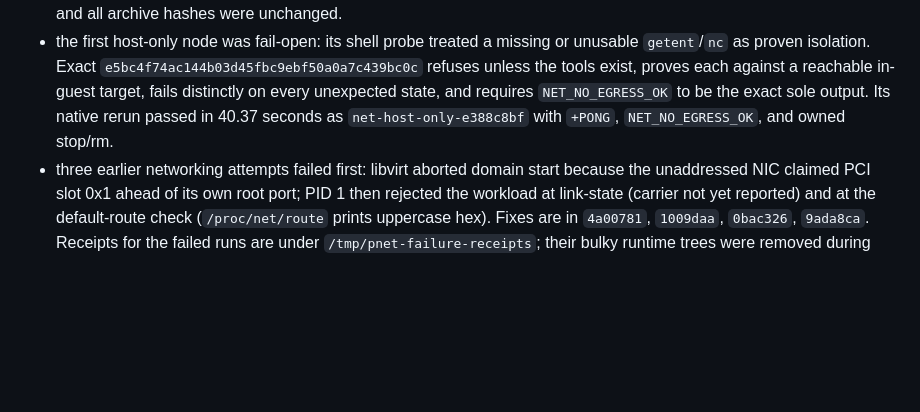
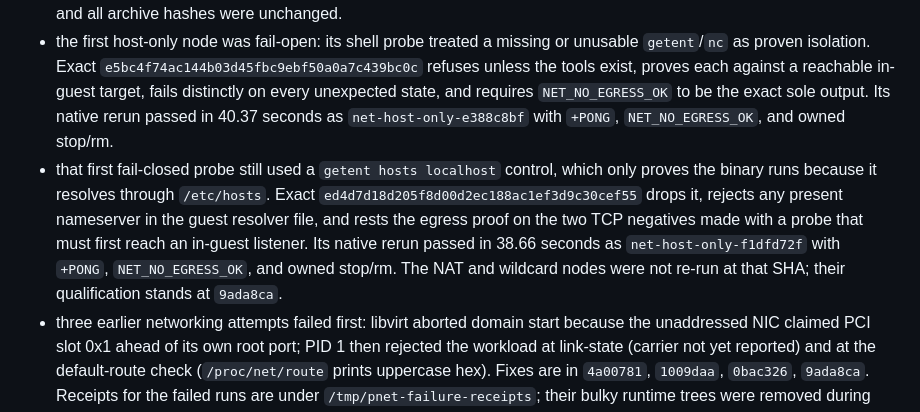
Before and after one commit to openstack-afterglow/palimpsest, a Markdown page: docs/development-handoff.md, the part around the change. Rendered like a GitHub page; blank space fills up the shorter version.

```diff
--- a/docs/development-handoff.md
+++ b/docs/development-handoff.md
@@ -171,6 +171,14 @@ files_modified:
   unexpected state, and requires `NET_NO_EGRESS_OK` to be the exact sole
   output. Its native rerun passed in 40.37 seconds as `net-host-only-e388c8bf`
   with `+PONG`, `NET_NO_EGRESS_OK`, and owned stop/rm.
+- that first fail-closed probe still used a `getent hosts localhost` control,
+  which only proves the binary runs because it resolves through `/etc/hosts`.
+  Exact `ed4d7d18d205f8d00d2ec188ac1ef3d9c30cef55` drops it, rejects any present
+  nameserver in the guest resolver file, and rests the egress proof on the two
+  TCP negatives made with a probe that must first reach an in-guest listener.
+  Its native rerun passed in 38.66 seconds as `net-host-only-f1dfd72f` with
+  `+PONG`, `NET_NO_EGRESS_OK`, and owned stop/rm. The NAT and wildcard nodes
+  were not re-run at that SHA; their qualification stands at `9ada8ca`.
 - three earlier networking attempts failed first: libvirt aborted domain start
   because the unaddressed NIC claimed PCI slot 0x1 ahead of its own root port;
   PID 1 then rejected the workload at link-state (carrier not yet reported) and
```
Also changed, not shown: ARCHITECTURE.md (+4 -4 lines), docs/oci-network.md (+7 -3 lines).
